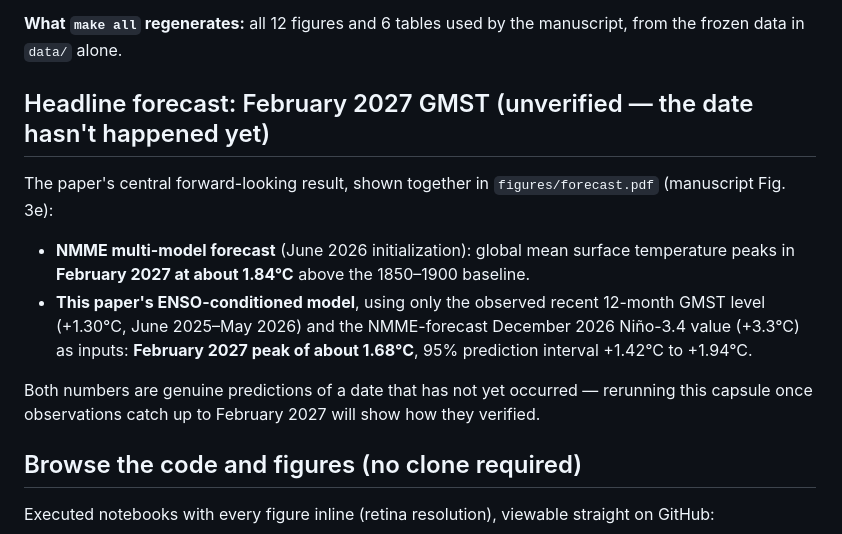
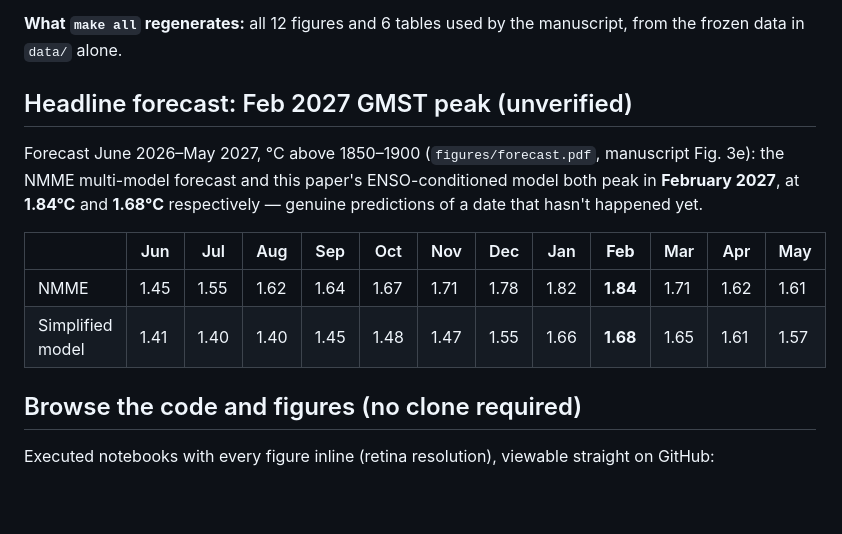
Before and after one commit to mktippett/enso-gmt-prediction-capsule, a Markdown page: README.md, the part around the change. Rendered like a GitHub page; blank space fills up the shorter version.

Commit message:
Make README headline forecast concise, add 12-month table
Trims the forecast section to a two-sentence lead-in plus a horizontal Jun-May table (NMME vs. simplified model), replacing the two-bullet prose version.

Co-Authored-By: Claude Sonnet 5 <noreply@anthropic.com>

```diff
--- a/README.md
+++ b/README.md
@@ -8,22 +8,18 @@ Everything needed — and nothing more — to reproduce the figures and tables o
 **What `make all` regenerates:** all 12 figures and 6 tables used by the
 manuscript, from the frozen data in `data/` alone.
 
-## Headline forecast: February 2027 GMST (unverified — the date hasn't happened yet)
+## Headline forecast: Feb 2027 GMST peak (unverified)
 
-The paper's central forward-looking result, shown together in
-`figures/forecast.pdf` (manuscript Fig. 3e):
+Forecast June 2026–May 2027, °C above 1850–1900 (`figures/forecast.pdf`,
+manuscript Fig. 3e): the NMME multi-model forecast and this paper's
+ENSO-conditioned model both peak in **February 2027**, at **1.84°C** and
+**1.68°C** respectively — genuine predictions of a date that hasn't happened
+yet.
 
-- **NMME multi-model forecast** (June 2026 initialization): global mean
-  surface temperature peaks in **February 2027 at about 1.84°C** above the
-  1850–1900 baseline.
-- **This paper's ENSO-conditioned model**, using only the observed recent
-  12-month GMST level (+1.30°C, June 2025–May 2026) and the NMME-forecast
-  December 2026 Niño-3.4 value (+3.3°C) as inputs: **February 2027 peak of
-  about 1.68°C**, 95% prediction interval +1.42°C to +1.94°C.
-
-Both numbers are genuine predictions of a date that has not yet occurred —
-rerunning this capsule once observations catch up to February 2027 will show
-how they verified.
+| | Jun | Jul | Aug | Sep | Oct | Nov | Dec | Jan | **Feb** | Mar | Apr | May |
+|---|---|---|---|---|---|---|---|---|---|---|---|---|
+| NMME | 1.45 | 1.55 | 1.62 | 1.64 | 1.67 | 1.71 | 1.78 | 1.82 | **1.84** | 1.71 | 1.62 | 1.61 |
+| Simplified model | 1.41 | 1.40 | 1.40 | 1.45 | 1.48 | 1.47 | 1.55 | 1.66 | **1.68** | 1.65 | 1.61 | 1.57 |
 
 ## Browse the code and figures (no clone required)
 
```
